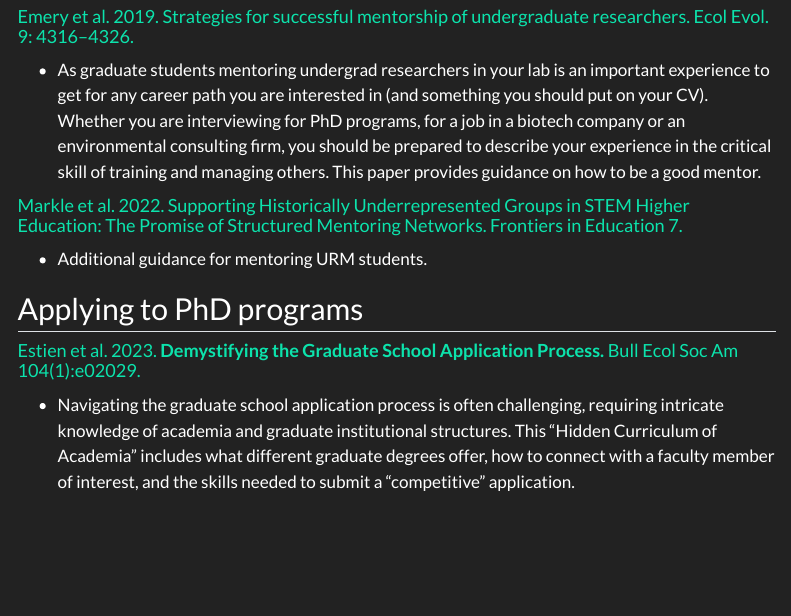
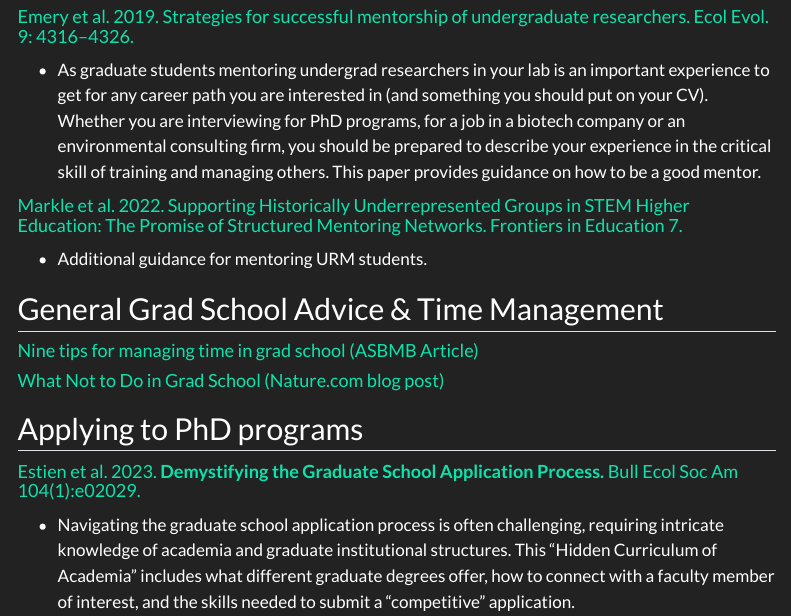
Before and after one commit to ClaisseLab/BIO_5800L, a Quarto document (index.qmd): the page in a window 1100 px wide, from 1010 px down. Rendered offline with R 4.5, knitr and Pandoc in place of Quarto, with nearby package versions; menus at the side of the page are left out.

Commit message:
added links

```diff
--- a/index.qmd
+++ b/index.qmd
@@ -35,19 +35,26 @@ title: "BIO 5800L Resources"
 
 ## Using Canvas (as an instructor)
 
-#### [2 hr video tutorial on using Canvas as an instructor (Linkedin Learning) ](https://www.linkedin.com/learning/learning-canvas-2021/create-and-manage-courses-with-canvas?u=56973593)
+#### [2 hr video tutorial on using Canvas as an instructor (Linkedin Learning)](https://www.linkedin.com/learning/learning-canvas-2021/create-and-manage-courses-with-canvas?u=56973593)
 
-#### [CPP training and support links for Canvas) ](https://www.cpp.edu/cafe/teaching-and-learning/lms-support/index.shtml)
+#### [CPP training and support links for Canvas)](https://www.cpp.edu/cafe/teaching-and-learning/lms-support/index.shtml)
 
 ## Being a Mentor
 
-#### [Emery et al. 2019. Strategies for successful mentorship of undergraduate researchers. Ecol Evol. 9: 4316–4326.](https://onlinelibrary.wiley.com/doi/full/10.1002/ece3.5090)
+#### [Emery et al. 2019. Strategies for successful mentorship of undergraduate researchers. Ecol Evol. 9: 4316--4326.](https://onlinelibrary.wiley.com/doi/full/10.1002/ece3.5090)
 
 -   As graduate students mentoring undergrad researchers in your lab is an important experience to get for any career path you are interested in (and something you should put on your CV). Whether you are interviewing for PhD programs, for a job in a biotech company or an environmental consulting firm, you should be prepared to describe your experience in the critical skill of training and managing others. This paper provides guidance on how to be a good mentor.
 
 #### [Markle et al. 2022. Supporting Historically Underrepresented Groups in STEM Higher Education: The Promise of Structured Mentoring Networks. Frontiers in Education 7.](https://www.frontiersin.org/articles/10.3389/feduc.2022.674669/full)
 
 -   Additional guidance for mentoring URM students.
+
+## General Grad School Advice & Time Management
+
+#### [Nine tips for managing time in grad school (ASBMB Article)](https://www.asbmb.org/asbmb-today/careers/081722/nine-tips-for-managing-time-in-grad-school?)
+
+#### [What Not to Do in Grad School (Nature.com blog post)](https://www.nature.com/articles/d41586-019-02255-7)
+
 
 ## Applying to PhD programs
 
```
Also changed, not shown: docs/search.json, 1 other file.
